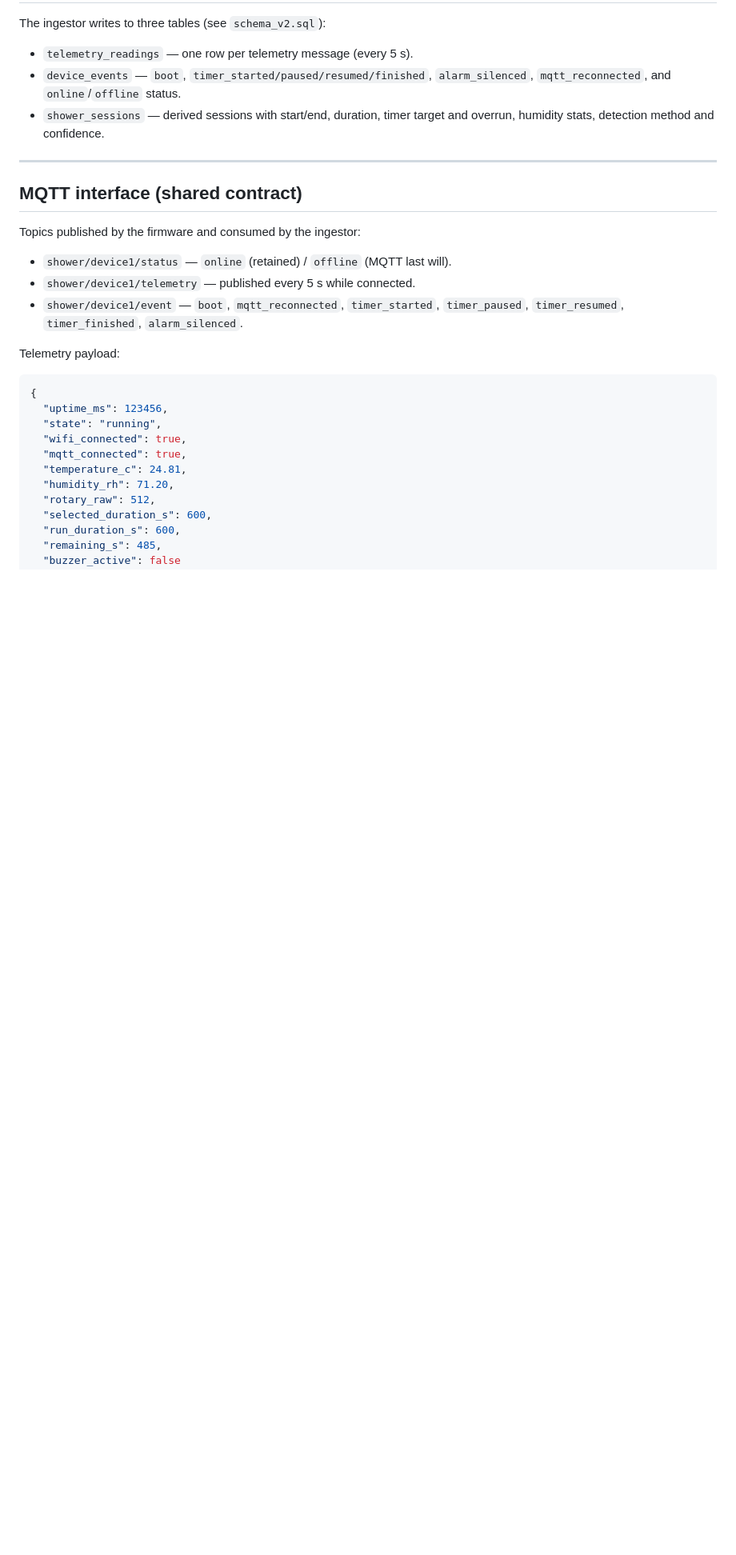
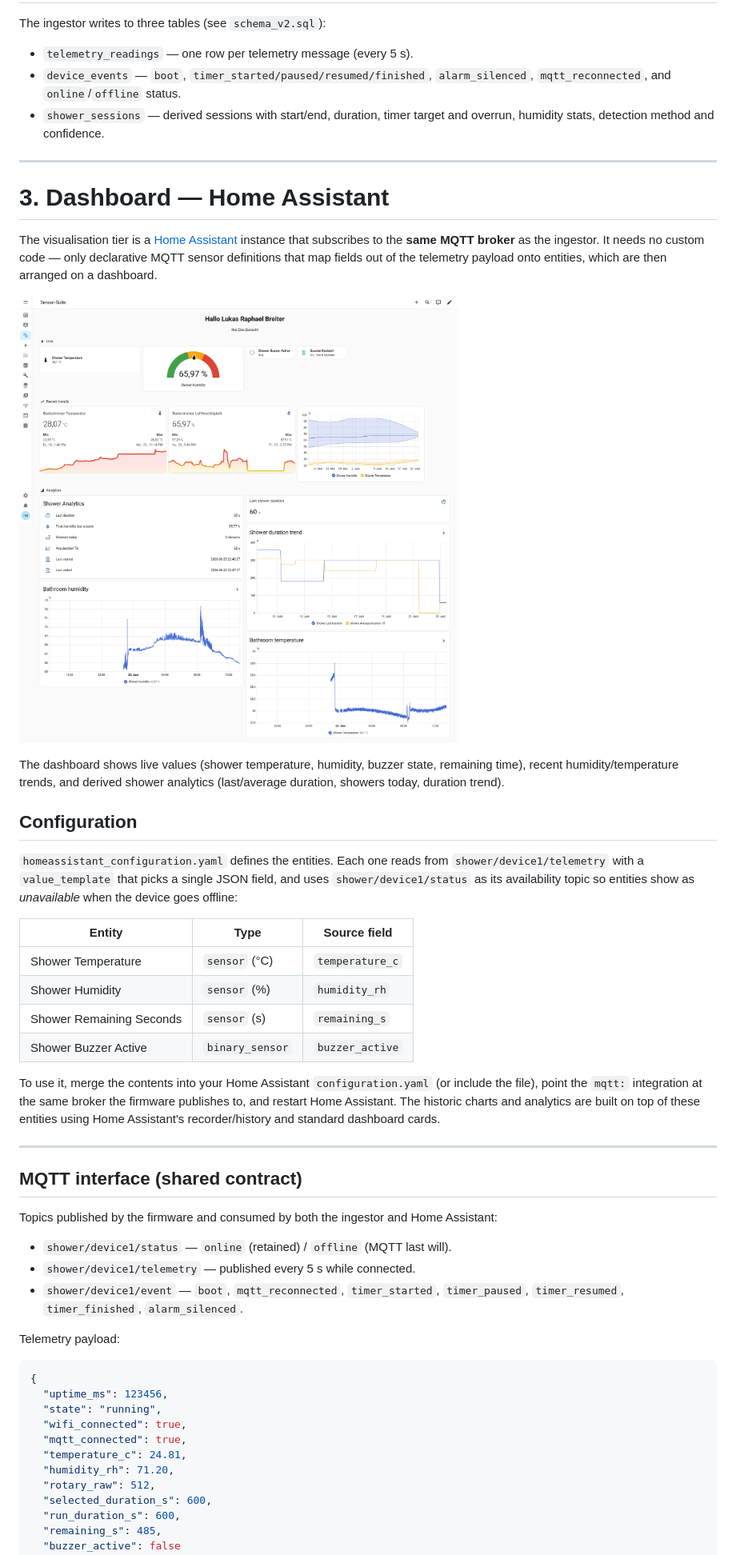
Before and after one commit to HorusXIV/IDB, a Markdown page: README.md, the part around one of its changes. Shown at 80% size. GitHub-like rendering; pictures changed too: dashboard.png (added); blank space fills up the shorter version.

```diff
--- a/README.md
+++ b/README.md
@@ -210,9 +243,45 @@ The ingestor writes to three tables (see `schema_v2.sql`):
 
 ---
 
+# 3. Dashboard — Home Assistant
+
+The visualisation tier is a [Home Assistant](https://www.home-assistant.io/)
+instance that subscribes to the **same MQTT broker** as the ingestor. It needs
+no custom code — only declarative MQTT sensor definitions that map fields out of
+the telemetry payload onto entities, which are then arranged on a dashboard.
+
+![Home Assistant dashboard](dashboard.png)
+
+The dashboard shows live values (shower temperature, humidity, buzzer state,
+remaining time), recent humidity/temperature trends, and derived shower
+analytics (last/average duration, showers today, duration trend).
+
+## Configuration
+
+`homeassistant_configuration.yaml` defines the entities. Each one reads from
+`shower/device1/telemetry` with a `value_template` that picks a single JSON
+field, and uses `shower/device1/status` as its availability topic so entities
+show as *unavailable* when the device goes offline:
+
+| Entity | Type | Source field |
+| --- | --- | --- |
+| Shower Temperature | `sensor` (°C) | `temperature_c` |
+| Shower Humidity | `sensor` (%) | `humidity_rh` |
+| Shower Remaining Seconds | `sensor` (s) | `remaining_s` |
+| Shower Buzzer Active | `binary_sensor` | `buzzer_active` |
+
+To use it, merge the contents into your Home Assistant `configuration.yaml` (or
+include the file), point the `mqtt:` integration at the same broker the firmware
+publishes to, and restart Home Assistant. The historic charts and analytics are
+built on top of these entities using Home Assistant's recorder/history and
+standard dashboard cards.
+
+---
+
 ## MQTT interface (shared contract)
 
-Topics published by the firmware and consumed by the ingestor:
+Topics published by the firmware and consumed by both the ingestor and
+Home Assistant:
 
 - `shower/device1/status` — `online` (retained) / `offline` (MQTT last will).
 - `shower/device1/telemetry` — published every 5 s while connected.
```
Also changed, not shown: other parts of README.md (+48 -15 lines).
